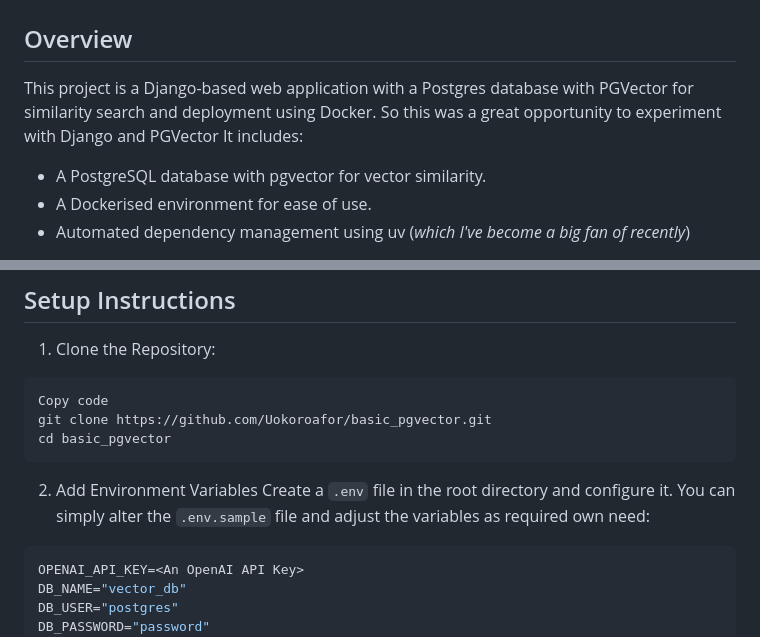
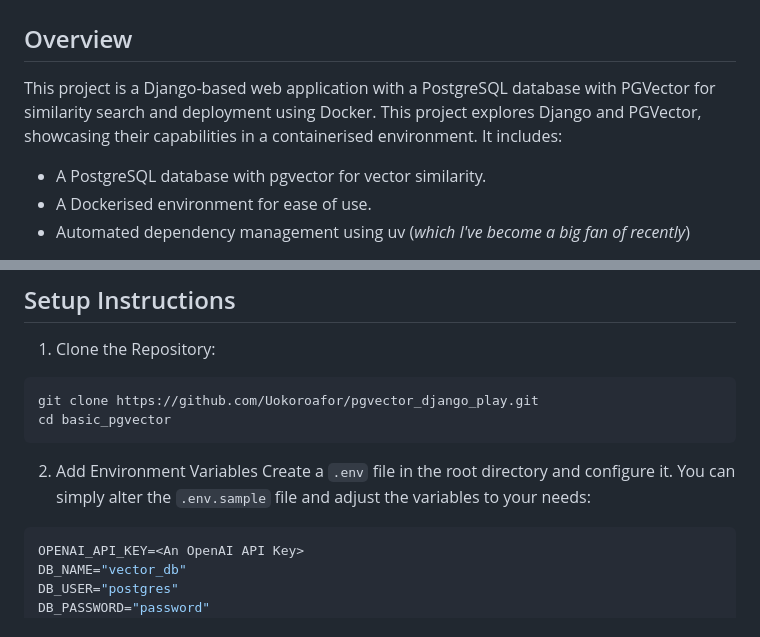
Before and after one commit to Uokoroafor/pgvector_django_play, a Markdown page: README.md, 2 parts joined by grey strips. Drawn GitHub-style.

Commit message:
Changing the clone link

````diff
--- a/README.md
+++ b/README.md
@@ -2,7 +2,7 @@
 # PGVector Play
 
 ## Overview
-This project is a Django-based web application with a Postgres database with PGVector for similarity search and deployment using Docker. So this was a great opportunity to experiment with Django and PGVector It includes:
+This project is a Django-based web application with a PostgreSQL database with PGVector for similarity search and deployment using Docker. This project explores Django and PGVector, showcasing their capabilities in a containerised environment. It includes:
 
 - A PostgreSQL database with pgvector for vector similarity.
 - A Dockerised environment for ease of use.
@@ -23,12 +23,11 @@ This project is a Django-based web application with a Postgres database with PGV
 ## Setup Instructions
 1. Clone the Repository:
 ```bash
-Copy code
-git clone https://github.com/Uokoroafor/basic_pgvector.git
+git clone https://github.com/Uokoroafor/pgvector_django_play.git
 cd basic_pgvector
 ```
 2. Add Environment Variables
-Create a `.env` file in the root directory and configure it. You can simply alter the `.env.sample` file and adjust the variables as required own need:
+Create a `.env` file in the root directory and configure it. You can simply alter the `.env.sample` file and adjust the variables to your needs:
 ```env
 OPENAI_API_KEY=<An OpenAI API Key>
 DB_NAME="vector_db"
````
